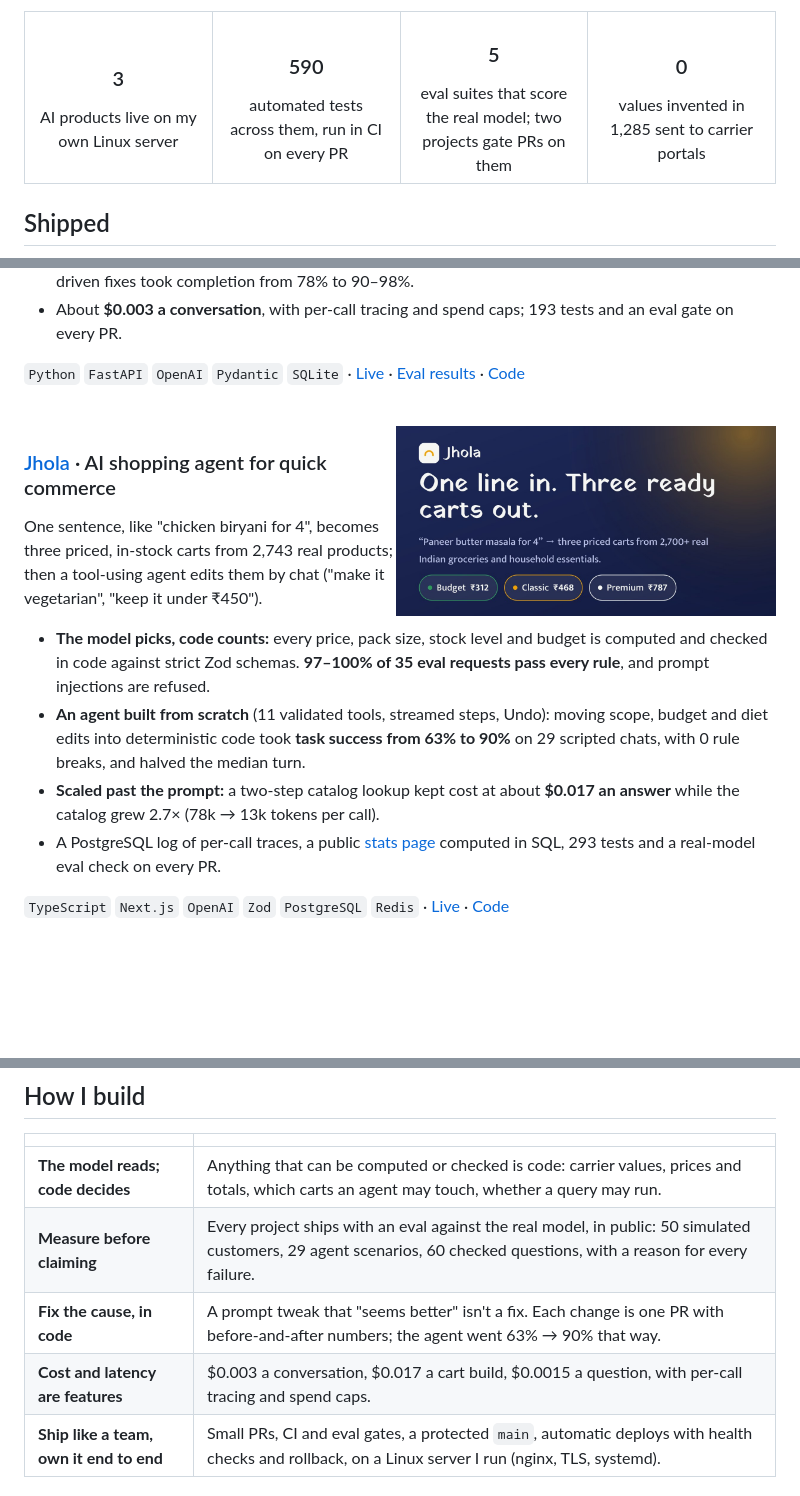
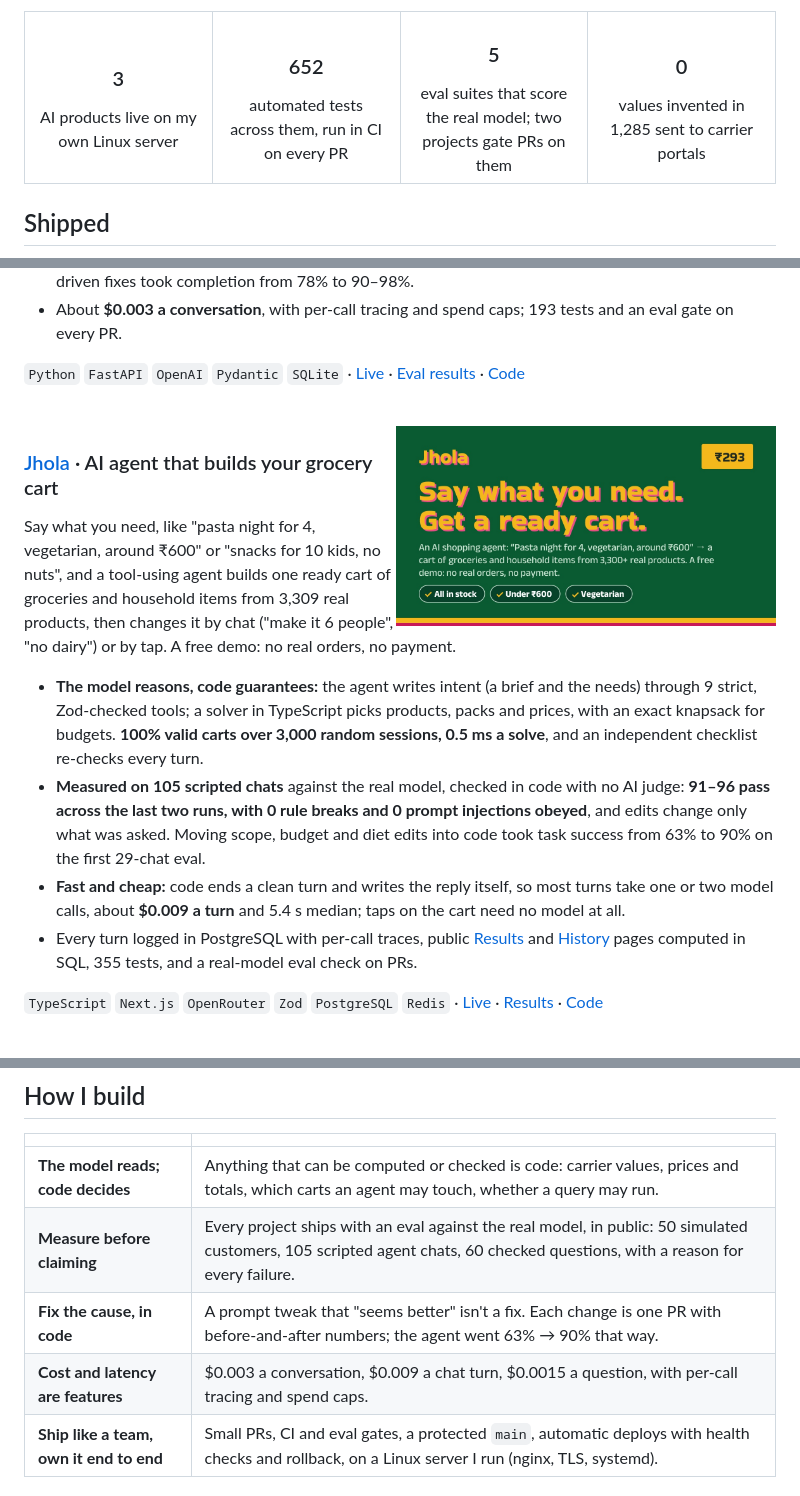
Before and after one commit to iyerbrah/iyerbrah, a Markdown page: README.md, 3 parts joined by grey strips. Rendered like a GitHub page; pictures changed too: assets/jhola.jpg; blank space fills up the shorter version.

Commit message:
Update Jhola to the live app: one ready cart, 105-chat eval, 652 tests
Jhola now builds one cart of groceries and household items from 3,309 products (not three carts from 2,743), with a solver that's valid by construction, a 105-chat eval (91-96 pass, 0 rule breaks), about $0.009 a turn, Results and History pages, and 355 tests. New screenshot from the live site's preview card. Test total 590 -> 652.

```diff
--- a/README.md
+++ b/README.md
@@ -14,7 +14,7 @@ The rule that runs through all of it: **the model reads and chooses; code decide
 <table>
   <tr>
     <td align="center" valign="top" width="25%"><h3>3</h3>AI products live on my own Linux server</td>
-    <td align="center" valign="top" width="25%"><h3>590</h3>automated tests across them, run in CI on every PR</td>
+    <td align="center" valign="top" width="25%"><h3>652</h3>automated tests across them, run in CI on every PR</td>
     <td align="center" valign="top" width="25%"><h3>5</h3>eval suites that score the real model; two projects gate PRs on them</td>
     <td align="center" valign="top" width="25%"><h3>0</h3>values invented in 1,285 sent to carrier portals</td>
   </tr>
@@ -37,18 +37,18 @@ A small business describes itself in one chat message; QuoteRunner asks only for
 
 <br clear="right">
 
-<a href="https://jhola.ramiyer.tech"><img align="right" width="380" src="assets/jhola.jpg" alt="Jhola: one line in, three ready carts out"></a>
+<a href="https://jhola.ramiyer.tech"><img align="right" width="380" src="assets/jhola.jpg" alt="Jhola: say what you need, get a ready cart"></a>
 
-### [Jhola](https://github.com/iyerbrah/Jhola) · AI shopping agent for quick commerce
+### [Jhola](https://github.com/iyerbrah/Jhola) · AI agent that builds your grocery cart
 
-One sentence, like "chicken biryani for 4", becomes three priced, in-stock carts from 2,743 real products; then a tool-using agent edits them by chat ("make it vegetarian", "keep it under ₹450").
+Say what you need, like "pasta night for 4, vegetarian, around ₹600" or "snacks for 10 kids, no nuts", and a tool-using agent builds one ready cart of groceries and household items from 3,309 real products, then changes it by chat ("make it 6 people", "no dairy") or by tap. A free demo: no real orders, no payment.
 
-- **The model picks, code counts:** every price, pack size, stock level and budget is computed and checked in code against strict Zod schemas. **97–100% of 35 eval requests pass every rule**, and prompt injections are refused.
-- **An agent built from scratch** (11 validated tools, streamed steps, Undo): moving scope, budget and diet edits into deterministic code took **task success from 63% to 90%** on 29 scripted chats, with 0 rule breaks, and halved the median turn.
-- **Scaled past the prompt:** a two-step catalog lookup kept cost at about **$0.017 an answer** while the catalog grew 2.7× (78k → 13k tokens per call).
-- A PostgreSQL log of per-call traces, a public [stats page](https://jhola.ramiyer.tech/stats) computed in SQL, 293 tests and a real-model eval check on every PR.
+- **The model reasons, code guarantees:** the agent writes intent (a brief and the needs) through 9 strict, Zod-checked tools; a solver in TypeScript picks products, packs and prices, with an exact knapsack for budgets. **100% valid carts over 3,000 random sessions, 0.5 ms a solve**, and an independent checklist re-checks every turn.
+- **Measured on 105 scripted chats** against the real model, checked in code with no AI judge: **91–96 pass across the last two runs, with 0 rule breaks and 0 prompt injections obeyed**, and edits change only what was asked. Moving scope, budget and diet edits into code took task success from 63% to 90% on the first 29-chat eval.
+- **Fast and cheap:** code ends a clean turn and writes the reply itself, so most turns take one or two model calls, about **$0.009 a turn** and 5.4 s median; taps on the cart need no model at all.
+- Every turn logged in PostgreSQL with per-call traces, public [Results](https://jhola.ramiyer.tech/results) and [History](https://jhola.ramiyer.tech/history) pages computed in SQL, 355 tests, and a real-model eval check on PRs.
 
-`TypeScript` `Next.js` `OpenAI` `Zod` `PostgreSQL` `Redis` · [Live](https://jhola.ramiyer.tech) · [Code](https://github.com/iyerbrah/Jhola)
+`TypeScript` `Next.js` `OpenRouter` `Zod` `PostgreSQL` `Redis` · [Live](https://jhola.ramiyer.tech) · [Results](https://jhola.ramiyer.tech/results) · [Code](https://github.com/iyerbrah/Jhola)
 
 <br clear="right">
 
@@ -82,9 +82,9 @@ Plain-English business questions become one read-only SQL query over 100,000 rea
 | | |
 | --- | --- |
 | **The model reads; code decides** | Anything that can be computed or checked is code: carrier values, prices and totals, which carts an agent may touch, whether a query may run. |
-| **Measure before claiming** | Every project ships with an eval against the real model, in public: 50 simulated customers, 29 agent scenarios, 60 checked questions, with a reason for every failure. |
+| **Measure before claiming** | Every project ships with an eval against the real model, in public: 50 simulated customers, 105 scripted agent chats, 60 checked questions, with a reason for every failure. |
 | **Fix the cause, in code** | A prompt tweak that "seems better" isn't a fix. Each change is one PR with before-and-after numbers; the agent went 63% → 90% that way. |
-| **Cost and latency are features** | $0.003 a conversation, $0.017 a cart build, $0.0015 a question, with per-call tracing and spend caps. |
+| **Cost and latency are features** | $0.003 a conversation, $0.009 a chat turn, $0.0015 a question, with per-call tracing and spend caps. |
 | **Ship like a team, own it end to end** | Small PRs, CI and eval gates, a protected `main`, automatic deploys with health checks and rollback, on a Linux server I run (nginx, TLS, systemd). |
 
 ## Also built
```
